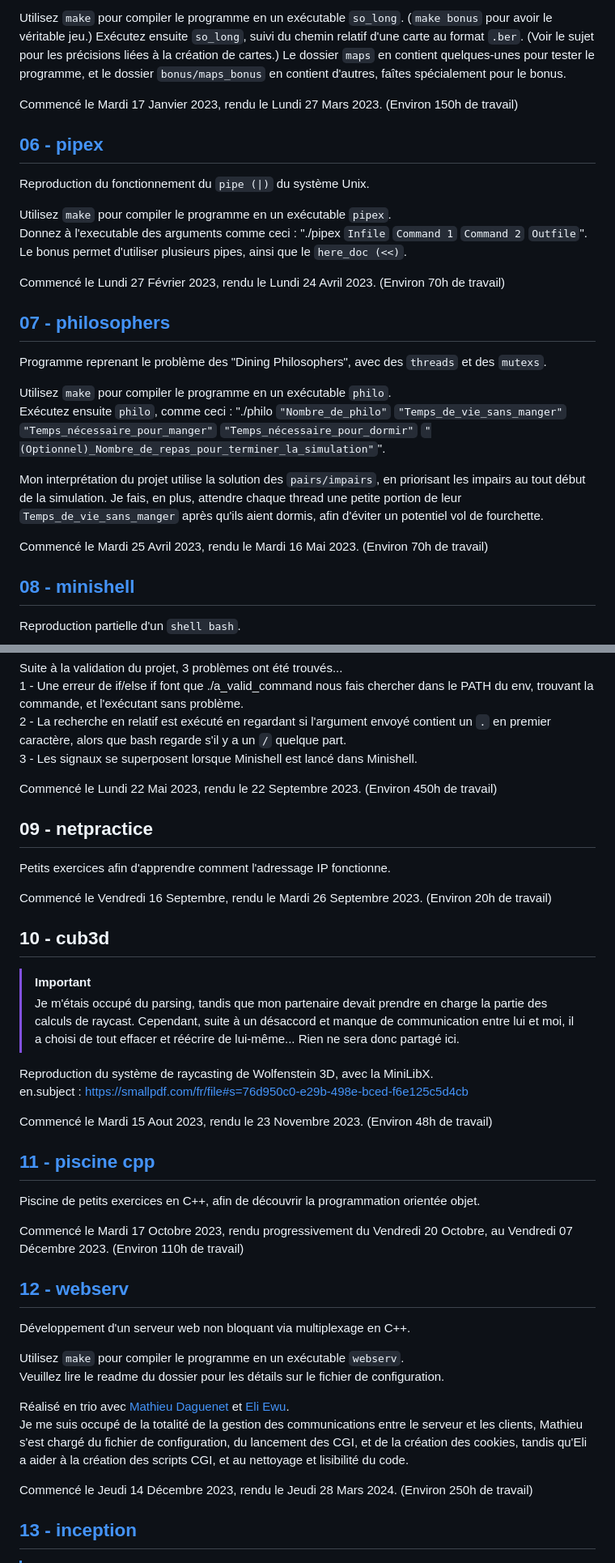
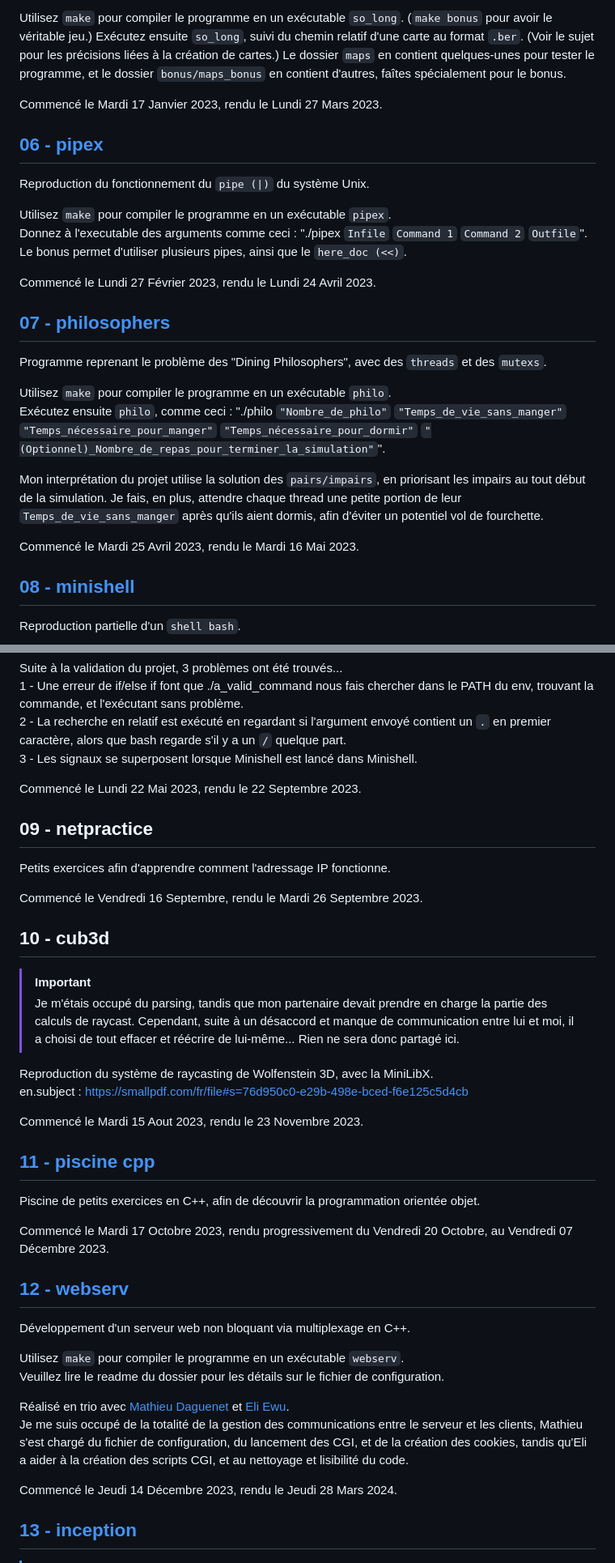
Before and after one commit to Alexioos95/42-Cursus, a Markdown page: README.md, 2 parts joined by grey strips. Shown at 81% size. Drawn GitHub-style.

````diff
--- a/README.md
+++ b/README.md
@@ -69,7 +69,7 @@ Les fonctionnalités du jeu étant choisies par moi-même, vous les trouverez d
 
 Utilisez ```make``` pour compiler le programme en un exécutable ```so_long```. (```make bonus``` pour avoir le véritable jeu.) Exécutez ensuite ```so_long```, suivi du chemin relatif d'une carte au format ```.ber```. (Voir le sujet pour les précisions liées à la création de cartes.) Le dossier ```maps``` en contient quelques-unes pour tester le programme, et le dossier ```bonus/maps_bonus``` en contient d'autres, faîtes spécialement pour le bonus.
 
-Commencé le Mardi 17 Janvier 2023, rendu le Lundi 27 Mars 2023. (Environ 150h de travail)
+Commencé le Mardi 17 Janvier 2023, rendu le Lundi 27 Mars 2023.
 
 ## [06 - pipex](https://github.com/Alexioos95/42-Cursus/tree/main/06_pipex)
 
@@ -79,7 +79,7 @@
 Donnez à l'executable des arguments comme ceci : "./pipex ```Infile``` ```Command 1``` ```Command 2``` ```Outfile```".
 Le bonus permet d'utiliser plusieurs pipes, ainsi que le ```here_doc (<<)```.
 
-Commencé le Lundi 27 Février 2023, rendu le Lundi 24 Avril 2023. (Environ 70h de travail)
+Commencé le Lundi 27 Février 2023, rendu le Lundi 24 Avril 2023.
 
 ## [07 - philosophers](https://github.com/Alexioos95/42-Cursus/tree/main/07_philosophers)
 
@@ -90,7 +90,7 @@
 
 Mon interprétation du projet utilise la solution des ```pairs/impairs```, en priorisant les impairs au tout début de la simulation. Je fais, en plus, attendre chaque thread une petite portion de leur ```Temps_de_vie_sans_manger``` après qu'ils aient dormis, afin d'éviter un potentiel vol de fourchette.
 
-Commencé le Mardi 25 Avril 2023, rendu le Mardi 16 Mai 2023. (Environ 70h de travail)
+Commencé le Mardi 25 Avril 2023, rendu le Mardi 16 Mai 2023.
 
 ## [08 - minishell](https://github.com/Alexioos95/42-Cursus/tree/main/08_minishell)
 
@@ -107,13 +107,13 @@ Suite à la validation du projet, 3 problèmes ont été trouvés...
 2 - La recherche en relatif est exécuté en regardant si l'argument envoyé contient un ```.``` en premier caractère, alors que bash regarde s'il y a un ```/``` quelque part.
 3 - Les signaux se superposent lorsque Minishell est lancé dans Minishell.
 
-Commencé le Lundi 22 Mai 2023, rendu le 22 Septembre 2023. (Environ 450h de travail)
+Commencé le Lundi 22 Mai 2023, rendu le 22 Septembre 2023.
 
 ## 09 - netpractice
 
 Petits exercices afin d'apprendre comment l'adressage IP fonctionne.
 
-Commencé le Vendredi 16 Septembre, rendu le Mardi 26 Septembre 2023. (Environ 20h de travail)
+Commencé le Vendredi 16 Septembre, rendu le Mardi 26 Septembre 2023.
 
 ## 10 - cub3d
 
@@ -123,13 +123,13 @@ Commencé le Vendredi 16 Septembre, rendu le Mardi 26 Septembre 2023. (Environ 2
 Reproduction du système de raycasting de Wolfenstein 3D, avec la MiniLibX.
 en.subject : https://smallpdf.com/fr/file#s=76d950c0-e29b-498e-bced-f6e125c5d4cb
 
-Commencé le Mardi 15 Aout 2023, rendu le 23 Novembre 2023. (Environ 48h de travail)
+Commencé le Mardi 15 Aout 2023, rendu le 23 Novembre 2023.
 
 ## [11 - piscine cpp](https://github.com/Alexioos95/42-Cursus/tree/main/11_cpp)
 
 Piscine de petits exercices en C++, afin de découvrir la programmation orientée objet.
 
-Commencé le Mardi 17 Octobre 2023, rendu progressivement du Vendredi 20 Octobre, au Vendredi 07 Décembre 2023. (Environ 110h de travail)
+Commencé le Mardi 17 Octobre 2023, rendu progressivement du Vendredi 20 Octobre, au Vendredi 07 Décembre 2023.
 
 ## [12 - webserv](https://github.com/Alexioos95/42-Cursus/tree/main/12_webserv)
 
@@ -141,7 +141,7 @@ Veuillez lire le readme du dossier pour les détails sur le fichier de configura
 Réalisé en trio avec [Mathieu Daguenet](https://github.com/Uweile) et [Eli Ewu](https://github.com/Uweile).
 Je me suis occupé de la totalité de la gestion des communications entre le serveur et les clients, Mathieu s'est chargé du fichier de configuration, du lancement des CGI, et de la création des cookies, tandis qu'Eli a aider à la création des scripts CGI, et au nettoyage et lisibilité du code.
 
-Commencé le Jeudi 14 Décembre 2023, rendu le Jeudi 28 Mars 2024. (Environ 250h de travail)
+Commencé le Jeudi 14 Décembre 2023, rendu le Jeudi 28 Mars 2024.
 
 ## [13 - inception](https://github.com/Alexioos95/42-Cursus/tree/main/13_inception)
 
````
Also changed, not shown: other parts of README.md (+16 -7 lines).
